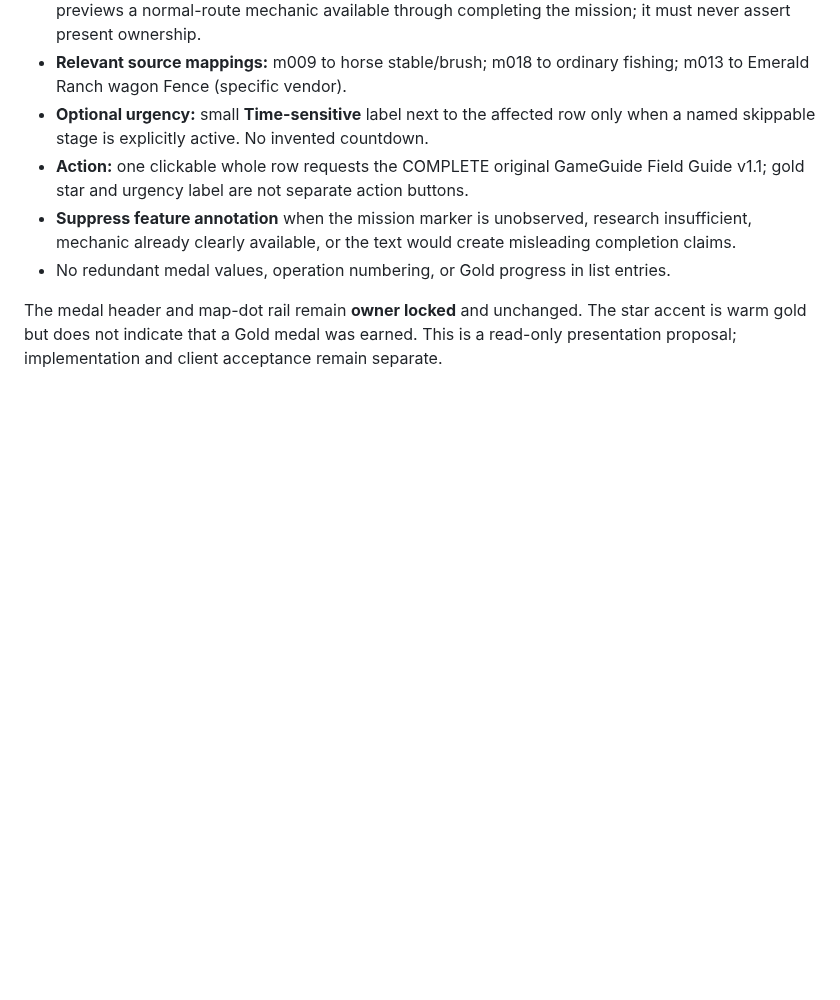
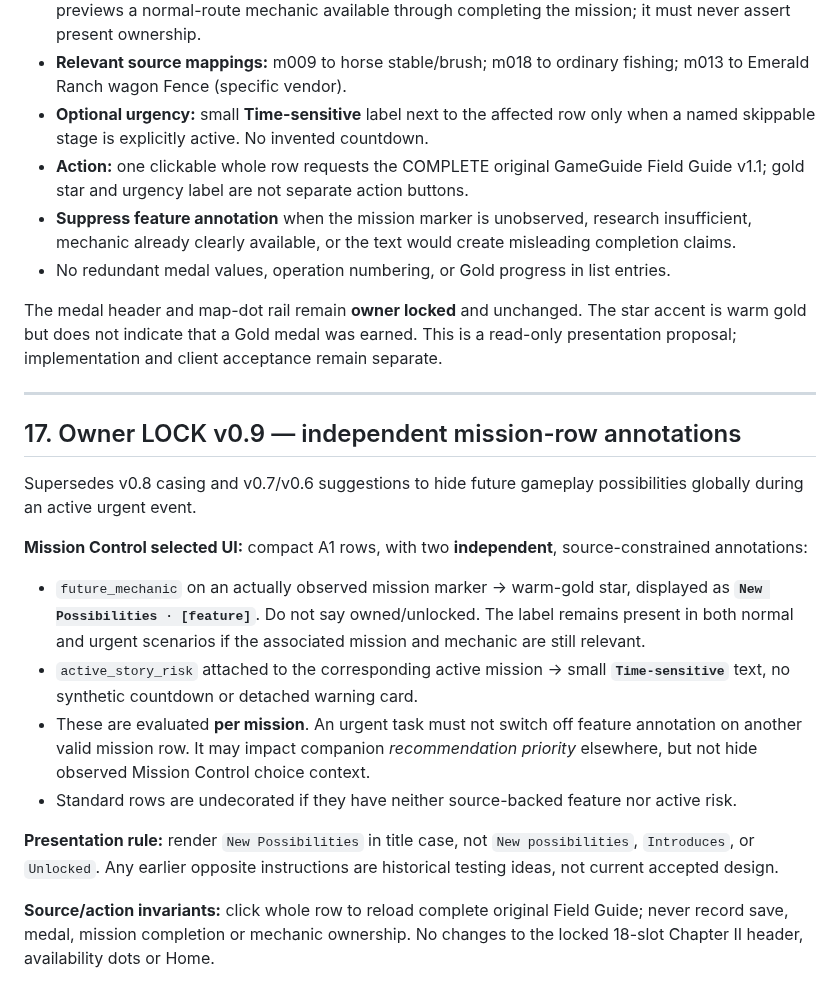
Before and after one commit to L33TW0RLD/rdr2-hub, a Markdown page: dashboard/design_studio_v0_1/screen_navigation_contract.md, the part around the change. Drawn GitHub-style; blank space fills up the shorter version.

Commit message:
Field Desk v0.9: lock title-case New Possibilities and preserve feature annotations during urgency

```diff
--- a/dashboard/design_studio_v0_1/screen_navigation_contract.md
+++ b/dashboard/design_studio_v0_1/screen_navigation_contract.md
@@ -382,3 +382,21 @@ The selected display is **A1 only**: compact selectable mission rows, with a sou
 - No redundant medal values, operation numbering, or Gold progress in list entries.
 
 The medal header and map-dot rail remain **owner locked** and unchanged. The star accent is warm gold but does not indicate that a Gold medal was earned. This is a read-only presentation proposal; implementation and client acceptance remain separate.
+
+
+---
+
+## 17. Owner LOCK v0.9 — independent mission-row annotations
+
+Supersedes v0.8 casing and v0.7/v0.6 suggestions to hide future gameplay possibilities globally during an active urgent event.
+
+**Mission Control selected UI:** compact A1 rows, with two **independent**, source-constrained annotations:
+
+- `future_mechanic` on an actually observed mission marker → warm-gold star, displayed as **`New Possibilities · [feature]`**. Do not say owned/unlocked. The label remains present in both normal and urgent scenarios if the associated mission and mechanic are still relevant.
+- `active_story_risk` attached to the corresponding active mission → small **`Time-sensitive`** text, no synthetic countdown or detached warning card.
+- These are evaluated **per mission**. An urgent task must not switch off feature annotation on another valid mission row. It may impact companion *recommendation priority* elsewhere, but not hide observed Mission Control choice context.
+- Standard rows are undecorated if they have neither source-backed feature nor active risk.
+
+**Presentation rule:** render `New Possibilities` in title case, not `New possibilities`, `Introduces`, or `Unlocked`. Any earlier opposite instructions are historical testing ideas, not current accepted design.
+
+**Source/action invariants:** click whole row to reload complete original Field Guide; never record save, medal, mission completion or mechanic ownership. No changes to the locked 18-slot Chapter II header, availability dots or Home.
```
